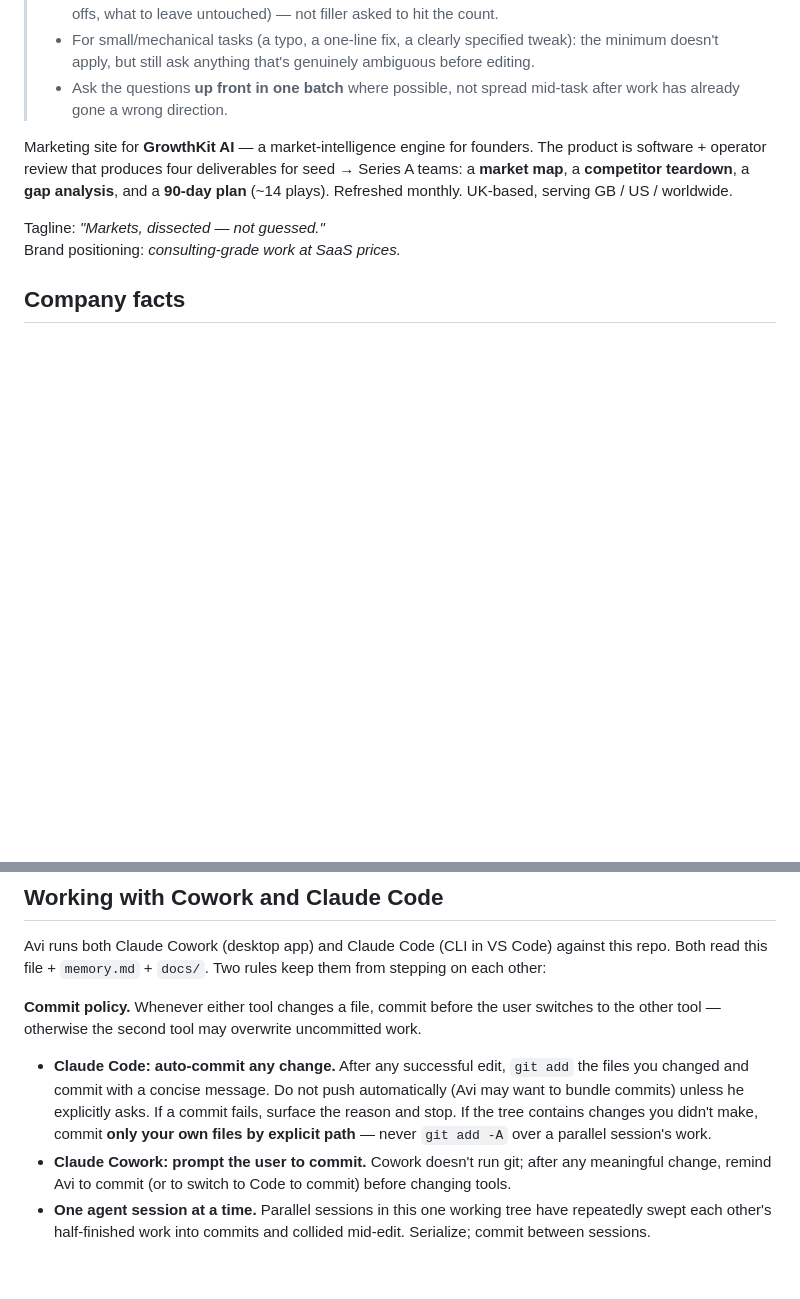
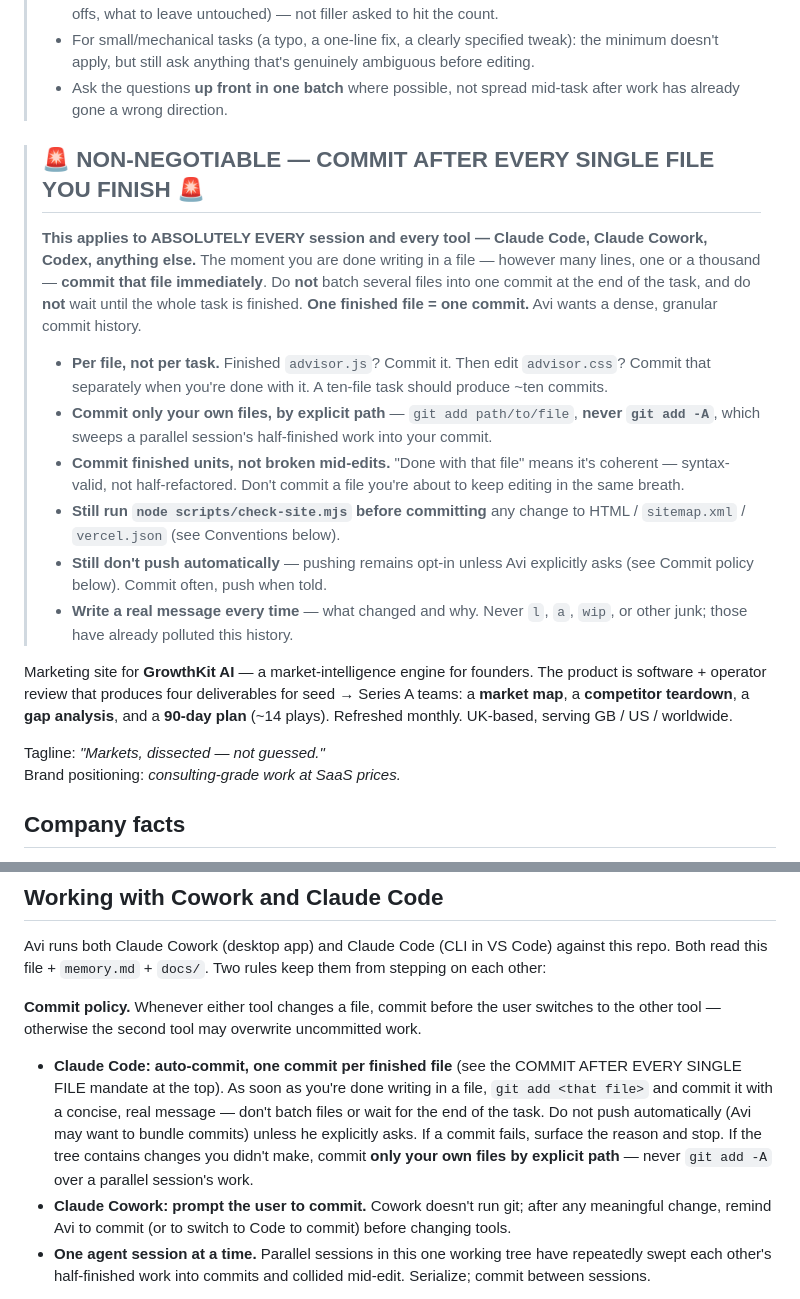
Before and after one commit to growthkitsai-coder/GrowthKit-AI, a Markdown page: CLAUDE.md, 2 parts joined by grey strips. Drawn GitHub-style; blank space fills up the shorter version.

Commit message:
CLAUDE.md: add NON-NEGOTIABLE protocol — commit after every single finished file
New top-level mandate for every session and tool (Claude Code, Cowork, Codex):
one finished file = one commit, immediately, not batched at end of task. Keeps
the guardrails intact: explicit-path adds only (never git add -A), commit only
coherent units, run check-site.mjs before HTML/sitemap/vercel.json commits, and
pushing stays opt-in. Also bans junk messages ('l', 'a', 'wip').
Aligned the existing Commit policy bullet to match.

Co-Authored-By: Claude Opus 4.8 <noreply@anthropic.com>

```diff
--- a/CLAUDE.md
+++ b/CLAUDE.md
@@ -18,6 +18,17 @@
 > - **For any important or large-scale work** (new pages, redesigns, refactors spanning files, infrastructure/plumbing changes, anything touching many files or hard to undo): **ask a MINIMUM of ~5 meaningful questions and wait for his answers BEFORE starting.** Meaningful = questions whose answers would genuinely change what you build (audience, scope boundaries, visual references, trade-offs, what to leave untouched) — not filler asked to hit the count.
 > - For small/mechanical tasks (a typo, a one-line fix, a clearly specified tweak): the minimum doesn't apply, but still ask anything that's genuinely ambiguous before editing.
 > - Ask the questions **up front in one batch** where possible, not spread mid-task after work has already gone a wrong direction.
+
+> ## 🚨 NON-NEGOTIABLE — COMMIT AFTER **EVERY SINGLE FILE** YOU FINISH 🚨
+>
+> **This applies to ABSOLUTELY EVERY session and every tool — Claude Code, Claude Cowork, Codex, anything else.** The moment you are done writing in a file — however many lines, one or a thousand — **commit that file immediately**. Do **not** batch several files into one commit at the end of the task, and do **not** wait until the whole task is finished. **One finished file = one commit.** Avi wants a dense, granular commit history.
+>
+> - **Per file, not per task.** Finished `advisor.js`? Commit it. Then edit `advisor.css`? Commit that separately when you're done with it. A ten-file task should produce ~ten commits.
+> - **Commit only your own files, by explicit path** — `git add path/to/file`, **never `git add -A`**, which sweeps a parallel session's half-finished work into your commit.
+> - **Commit finished units, not broken mid-edits.** "Done with that file" means it's coherent — syntax-valid, not half-refactored. Don't commit a file you're about to keep editing in the same breath.
+> - **Still run `node scripts/check-site.mjs` before committing** any change to HTML / `sitemap.xml` / `vercel.json` (see Conventions below).
+> - **Still don't push automatically** — pushing remains opt-in unless Avi explicitly asks (see Commit policy below). Commit often, push when told.
+> - **Write a real message every time** — what changed and why. Never `l`, `a`, `wip`, or other junk; those have already polluted this history.
 
 Marketing site for **GrowthKit AI** — a market-intelligence engine for founders. The product is software + operator review that produces four deliverables for seed → Series A teams: a **market map**, a **competitor teardown**, a **gap analysis**, and a **90-day plan** (~14 plays). Refreshed monthly. UK-based, serving GB / US / worldwide.
 
@@ -80,7 +91,7 @@ Avi runs both Claude Cowork (desktop app) and Claude Code (CLI in VS Code) again
 
 **Commit policy.** Whenever either tool changes a file, commit before the user switches to the other tool — otherwise the second tool may overwrite uncommitted work.
 
-- **Claude Code: auto-commit any change.** After any successful edit, `git add` the files you changed and commit with a concise message. Do not push automatically (Avi may want to bundle commits) unless he explicitly asks. If a commit fails, surface the reason and stop. If the tree contains changes you didn't make, commit **only your own files by explicit path** — never `git add -A` over a parallel session's work.
+- **Claude Code: auto-commit, one commit per finished file** (see the COMMIT AFTER EVERY SINGLE FILE mandate at the top). As soon as you're done writing in a file, `git add <that file>` and commit it with a concise, real message — don't batch files or wait for the end of the task. Do not push automatically (Avi may want to bundle commits) unless he explicitly asks. If a commit fails, surface the reason and stop. If the tree contains changes you didn't make, commit **only your own files by explicit path** — never `git add -A` over a parallel session's work.
 - **Claude Cowork: prompt the user to commit.** Cowork doesn't run git; after any meaningful change, remind Avi to commit (or to switch to Code to commit) before changing tools.
 - **One agent session at a time.** Parallel sessions in this one working tree have repeatedly swept each other's half-finished work into commits and collided mid-edit. Serialize; commit between sessions.
 
```
